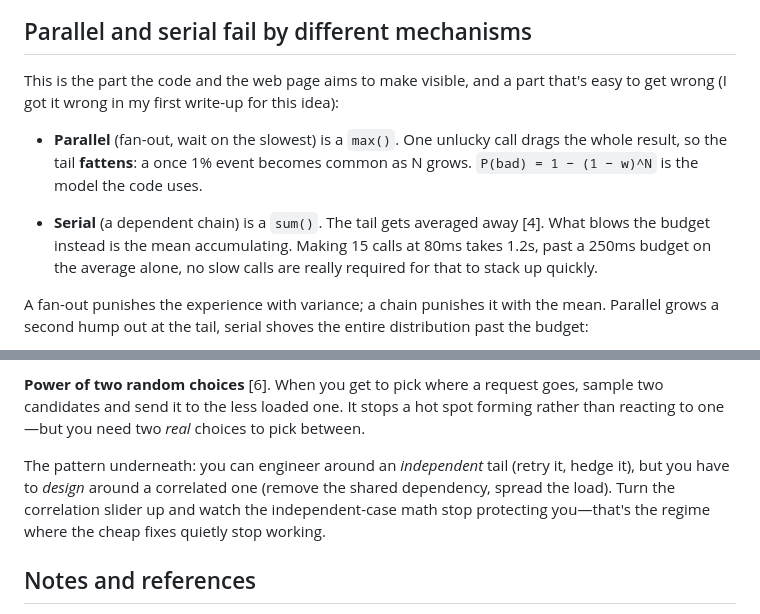
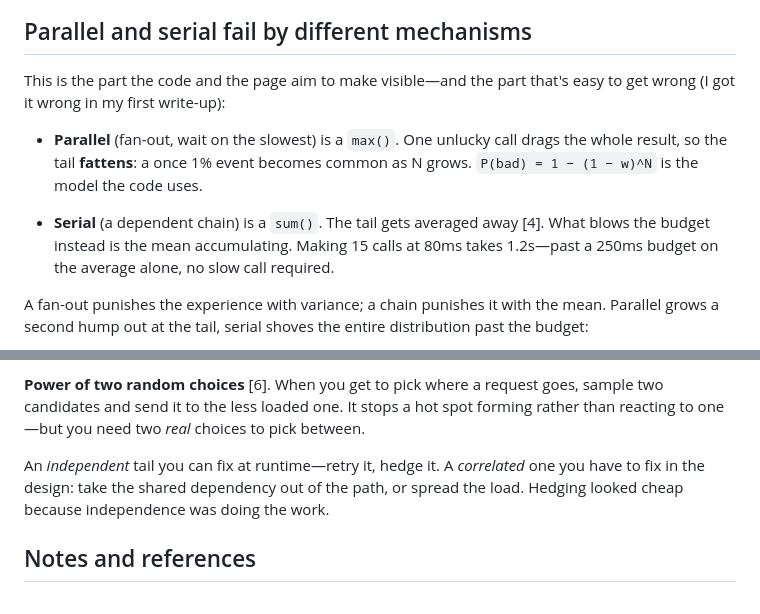
Before and after one commit to dehora/tail-scale, a Markdown page: README.md, 2 parts joined by grey strips. Rendered like a GitHub page.

```diff
--- a/README.md
+++ b/README.md
@@ -63,7 +63,7 @@ single endpoint will look unhealthy from monitoring.
 
 ## Parallel and serial fail by different mechanisms
 
-This is the part the code and the web page aims to make visible, and a part that's easy to get wrong (I got it wrong in my first write-up for this idea):
+This is the part the code and the page aim to make visible—and the part that's easy to get wrong (I got it wrong in my first write-up):
 
 - **Parallel** (fan-out, wait on the slowest) is a `max()`. One unlucky call
   drags the whole result, so the tail **fattens**: a once 1% event becomes
@@ -71,7 +71,7 @@ This is the part the code and the web page aims to make visible, and a part that
 
 - **Serial** (a dependent chain) is a `sum()`. The tail gets averaged away [4].
   What blows the budget instead is the mean accumulating. Making 15 calls at
-  80ms takes 1.2s, past a 250ms budget on the average alone, no slow calls are really required for that to stack up quickly.
+  80ms takes 1.2s—past a 250ms budget on the average alone, no slow call required.
 
 A fan-out punishes the experience with variance; a chain punishes it with the mean. Parallel grows a second hump out at the tail, serial shoves the entire distribution past the budget:
 
@@ -114,7 +114,7 @@ The tool mostly shows the problem, but it lets you try one fix—the **hedge** t
 
 **Power of two random choices** [6]. When you get to pick where a request goes, sample two candidates and send it to the less loaded one. It stops a hot spot forming rather than reacting to one—but you need two *real* choices to pick between.
 
-The pattern underneath: you can engineer around an *independent* tail (retry it, hedge it), but you have to *design* around a correlated one (remove the shared dependency, spread the load). Turn the correlation slider up and watch the independent-case math stop protecting you—that's the regime where the cheap fixes quietly stop working.
+An *independent* tail you can fix at runtime—retry it, hedge it. A *correlated* one you have to fix in the design: take the shared dependency out of the path, or spread the load. Hedging looked cheap because independence was doing the work.
 
 ## Notes and references
 
```
Also changed, not shown: other parts of README.md (+8 -8 lines).
